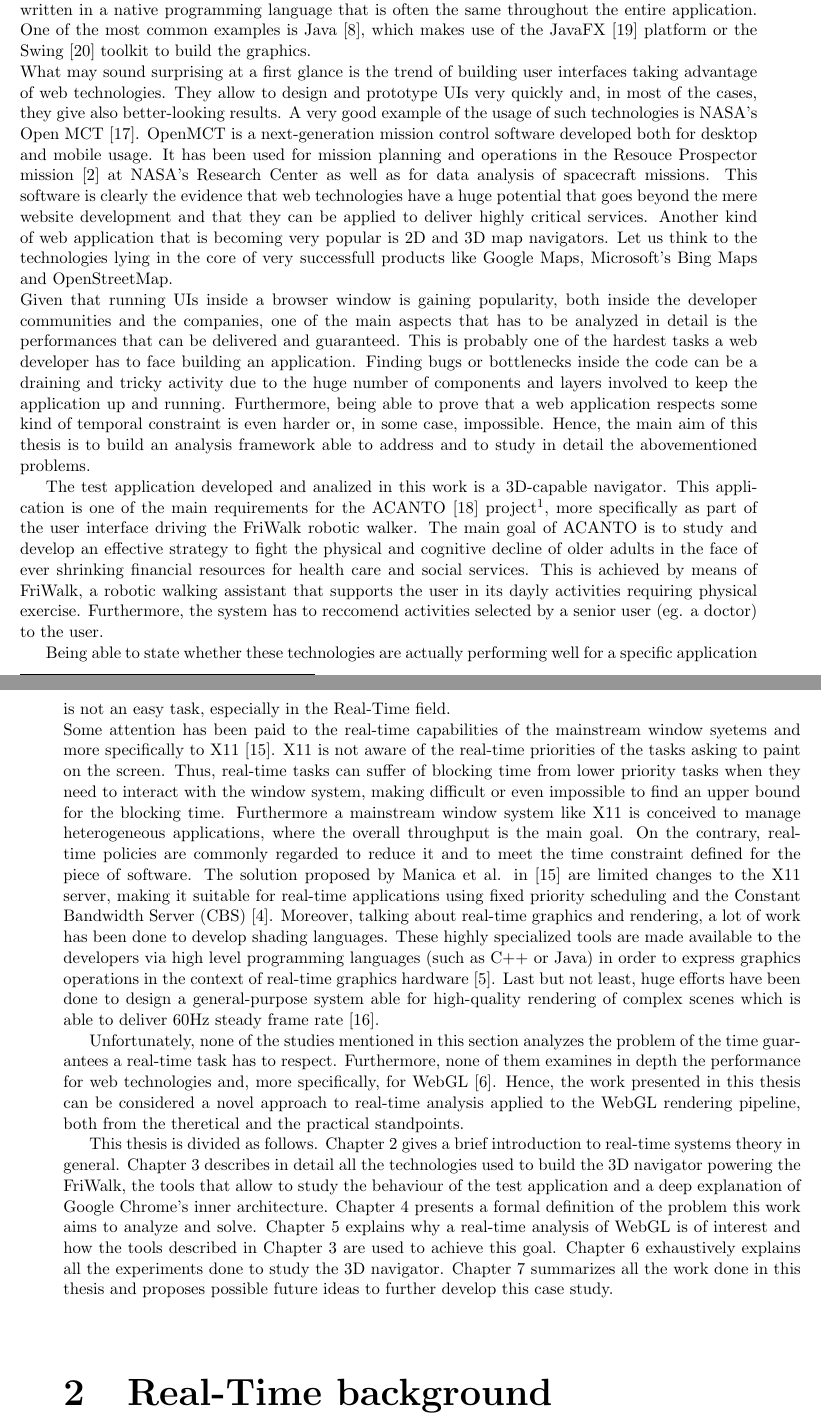
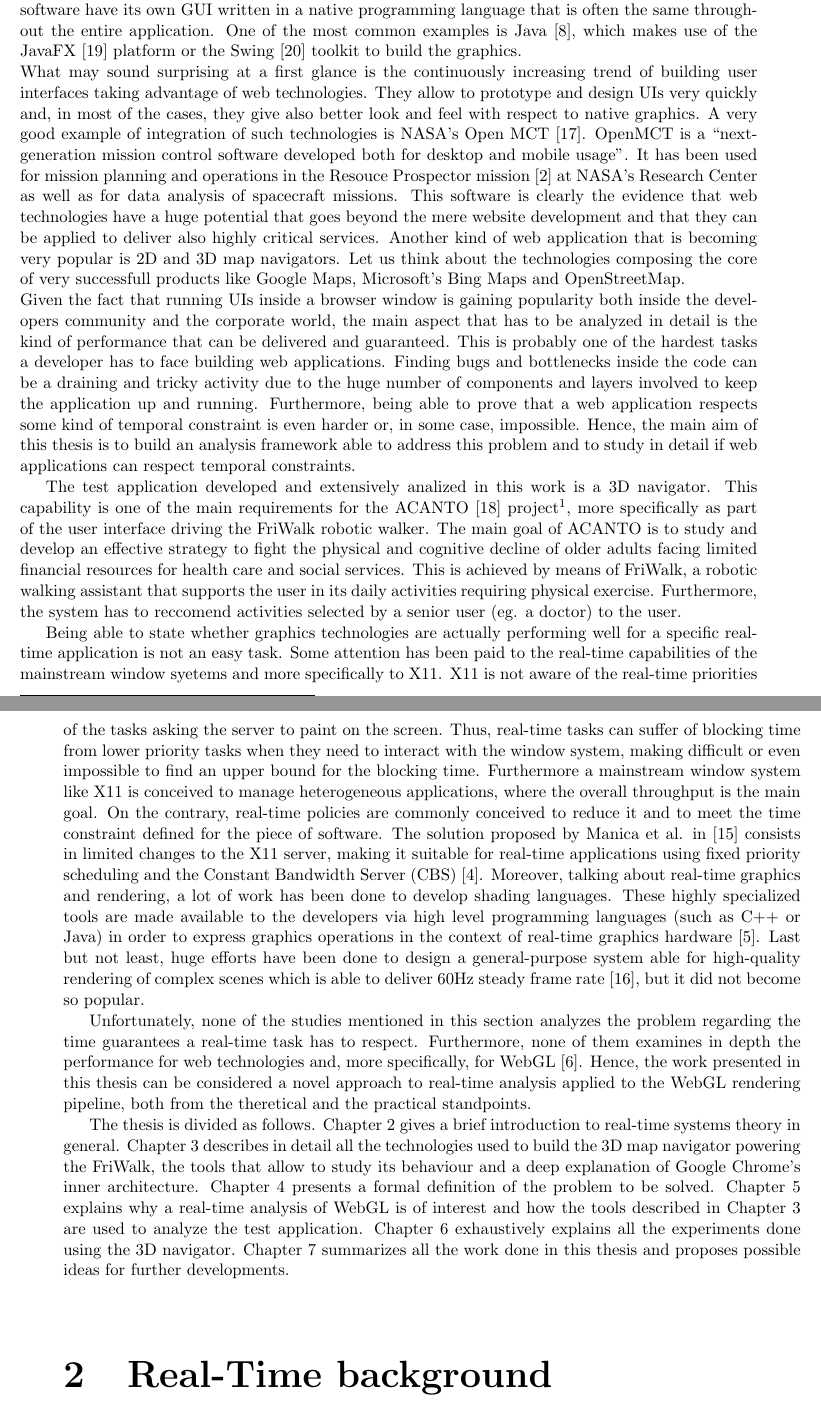
Before and after one commit to GianlucaBortoli/masterThesis, a LaTeX thesis (thesis.tex, which reads sections/intro.tex): two parts of pages 4 and 5 of 10, joined at a grey line, cut so that both start at the same text. Compiled offline with pdfLaTeX.

Commit message:
Fixing intro

```diff
--- a/sections/intro.tex
+++ b/sections/intro.tex
@@ -8 +8,2 @@ used and famous javascript libraries to build user interfaces across the web.
 These technologies are very well known to websites developers which use them to
+build their products more easily.
@@ -11,55 +11,56 @@ Talking about the enterprise environment, most of the desktop pieces of software
 written in a native programming language that is often the same throughout the entire application.
 One of the most common examples is Java~\cite{gosling1995java}, which makes use of the JavaFX~\cite{javafx}
 platform or the Swing~\cite{javaswing} toolkit to build the graphics.\\
-What may sound surprising at a first glance is the trend of building user interfaces taking
-advantage of web technologies. They allow to design and prototype UIs very quickly and, in
-most of the cases, they give also better-looking results.
-A very good example of the usage of such technologies is NASA's Open MCT~\cite{openmct}.
-OpenMCT is a next-generation mission control software developed both for desktop and mobile
-usage. It has been used for mission planning and operations in the Resouce
+What may sound surprising at a first glance is the continuously increasing trend of
+building user interfaces taking advantage of web technologies.
+They allow to prototype and design UIs very quickly and, in
+most of the cases, they give also better look and feel with respect to native graphics.
+A very good example of integration of such technologies is NASA's Open MCT~\cite{openmct}.
+OpenMCT is a ``next-generation mission control software developed both for desktop and mobile
+usage''. It has been used for mission planning and operations in the Resouce
 Prospector mission~\cite{andrews2014introducing} at NASA's Research Center as well as for
 data analysis of spacecraft missions. This software is clearly the evidence that web
 technologies have a huge potential that goes beyond the mere website development and that they
-can be applied to deliver highly critical services.
+can be applied to deliver also highly critical services.
 Another kind of web application that is becoming very popular is 2D and 3D map navigators.
-Let us think to the technologies lying in the core of very successfull products like
+Let us think about the technologies composing the core of very successfull products like
 Google Maps, Microsoft's Bing Maps and OpenStreetMap.\\
-Given that running UIs inside a browser window is gaining popularity, both inside the
-developer communities and the companies, one of the main aspects that has to be analyzed
-in detail is the performances that can be delivered and guaranteed. This is probably one of
-the hardest tasks a web developer has to face building an application. Finding bugs
-or bottlenecks inside the code can be a draining and tricky activity due to the huge number
+Given the fact that running UIs inside a browser window is gaining popularity both inside the
+developers community and the corporate world, the main aspect that has to be analyzed
+in detail is the kind of performance that can be delivered and guaranteed. This is probably one of
+the hardest tasks a developer has to face building web applications. Finding bugs
+and bottlenecks inside the code can be a draining and tricky activity due to the huge number
 of components and layers involved to keep the application up and running. Furthermore,
 being able to prove that a web application respects some kind of temporal constraint
 is even harder or, in some case, impossible. Hence, the main aim of this thesis is
-to build an analysis framework able to address and to study in detail the
-abovementioned problems.
+to build an analysis framework able to address this problem and to study in detail
+if web applications can respect temporal constraints.
 
-The test application developed and analized in this work is a 3D-capable navigator.
-This application is one of the main requirements for the ACANTO~\cite{acanto}
+The test application developed and extensively analized in this work is a 3D navigator.
+This capability is one of the main requirements for the ACANTO~\cite{acanto}
 project\footnote{This project has received funding from the European Union’s Horizon
 2020 research and innovation programme - Societal Challenge 1 (DG CONNECT/H) under
 grant agreement No 643644.}, more specifically as part of the user interface driving
 the FriWalk robotic walker.
 The main goal of ACANTO is to study and develop an effective strategy to fight the
-physical and cognitive decline of older adults in the face of ever shrinking financial
+physical and cognitive decline of older adults facing limited financial
 resources for health care and social services. This is achieved by means of FriWalk,
-a robotic walking assistant that supports the user in its dayly activities requiring
+a robotic walking assistant that supports the user in its daily activities requiring
 physical exercise. Furthermore, the system has to reccomend activities selected
 by a senior user (eg. a doctor) to the user.
 
-Being able to state whether these technologies are actually performing well for
-a specific application is not an easy task, especially in the Real-Time field.\\
+Being able to state whether graphics technologies are actually performing well for
+a specific real-time application is not an easy task.
 Some attention has been paid to the real-time capabilities of the mainstream window
-syetems and more specifically to X11~\cite{manica2008qos}. X11 is not aware of the
-real-time priorities of the tasks asking to paint on the screen. Thus, real-time
+syetems and more specifically to X11. X11 is not aware of the real-time priorities
+of the tasks asking the server to paint on the screen. Thus, real-time
 tasks can suffer of blocking time from lower priority tasks when they need to
 interact with the window system, making difficult or even impossible to find an
 upper bound for the blocking time. Furthermore a mainstream window system like X11
 is conceived to manage heterogeneous applications, where the overall throughput
-is the main goal. On the contrary, real-time policies are commonly regarded to
+is the main goal. On the contrary, real-time policies are commonly conceived to
 reduce it and to meet the time constraint defined for the piece of software.
-The solution proposed by Manica et al. in \cite{manica2008qos} are limited
+The solution proposed by Manica et al. in \cite{manica2008qos} consists in limited
 changes to the X11 server, making it suitable for real-time applications using
 fixed priority scheduling and the Constant Bandwidth Server
 (CBS)~\cite{buttazzo2006optimal}. Moreover, talking about real-time graphics and rendering, a lot of work has been
@@ -69,25 +70,24 @@ are made available to the developers via high level programming languages
 of real-time graphics hardware~\cite{Fernando:2003:CTD:862247}. Last but not least,
 huge efforts have been done to design a general-purpose system able for high-quality
 rendering of complex scenes which is able to deliver 60Hz steady frame
-rate~\cite{Montrym:1997:IRG:258734.258871}.
+rate~\cite{Montrym:1997:IRG:258734.258871}, but it did not become so popular.
 
 Unfortunately, none of the studies mentioned in this section analyzes the problem
-of the time guarantees a real-time task has to respect. Furthermore, none of them
+regarding the time guarantees a real-time task has to respect. Furthermore, none of them
 examines in depth the performance for web technologies and, more specifically,
 for WebGL~\cite{webgl}. Hence, the work presented in this thesis can be considered
 a novel approach to real-time analysis applied to the WebGL rendering pipeline,
 both from the theretical and the practical standpoints.
 
-This thesis is divided as follows. Chapter \ref{cha:rt_background}
+The thesis is divided as follows. Chapter \ref{cha:rt_background}
 gives a brief introduction to real-time systems theory in general. Chapter
 \ref{cha:tech_stack} describes in detail all the technologies used to build the
-3D navigator powering the FriWalk, the tools that allow to study
-the behaviour of the test application and a deep explanation of Google Chrome's
+3D map navigator powering the FriWalk, the tools that allow to study its
+behaviour and a deep explanation of Google Chrome's
 inner architecture. Chapter \ref{cha:problem_definition} presents a formal definition
-of the problem this work aims to analyze and solve. Chapter \ref{cha:rt_model}
+of the problem to be solved. Chapter \ref{cha:rt_model}
 explains why a real-time analysis of WebGL is of interest and how the tools
-described in Chapter \ref{cha:tech_stack} are used to achieve this goal.
-Chapter \ref{cha:experiments} exhaustively explains all the experiments done to
-study the 3D navigator. Chapter \ref{cha:conclusion} summarizes all the work
-done in this thesis and proposes possible future ideas to further develop this
-case study.
+described in Chapter \ref{cha:tech_stack} are used to analyze the test application.
+Chapter \ref{cha:experiments} exhaustively explains all the experiments done using
+the 3D navigator. Chapter \ref{cha:conclusion} summarizes all the work
+done in this thesis and proposes possible ideas for further developments.
```
Also changed, not shown: sections/intro.tex (3 more changed lines).
